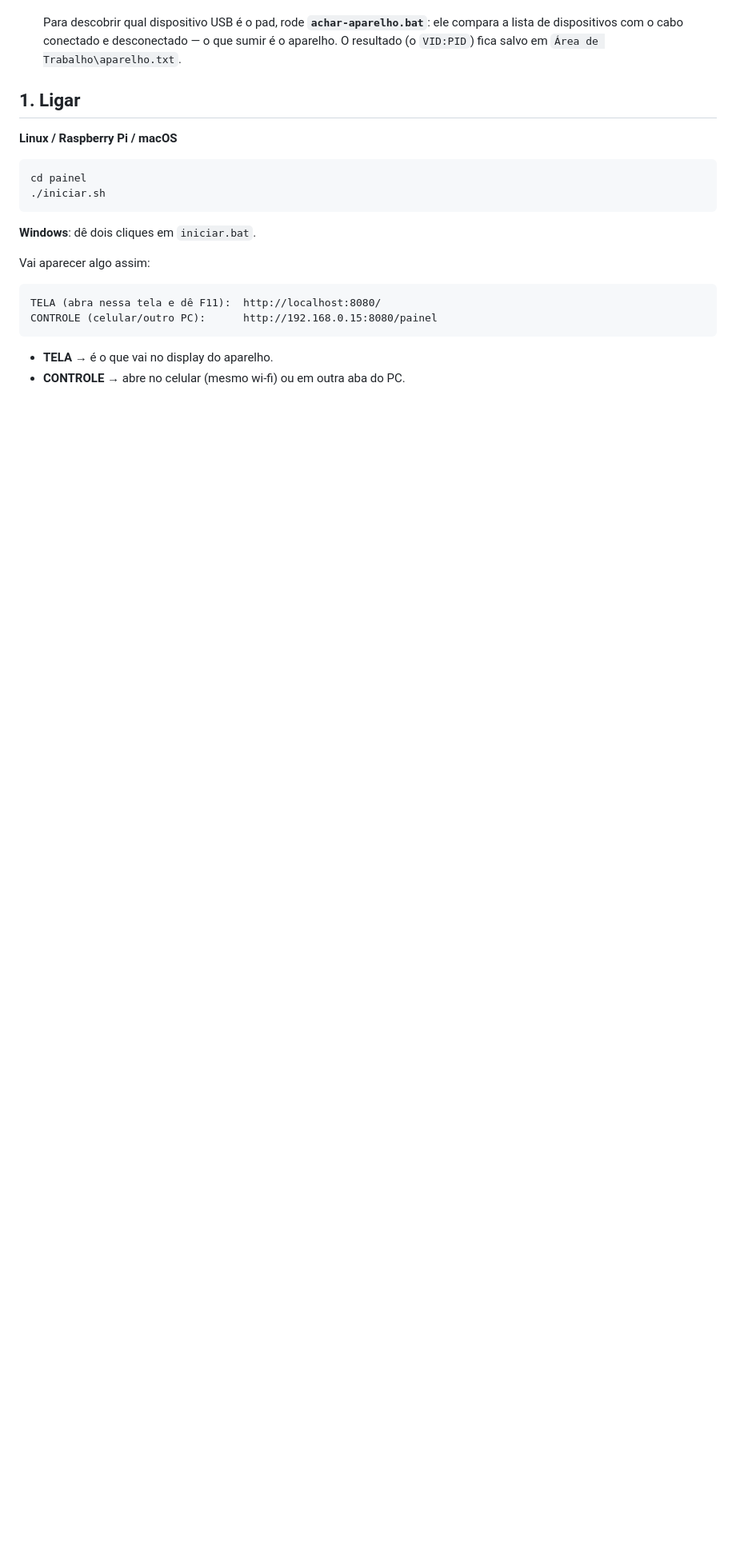
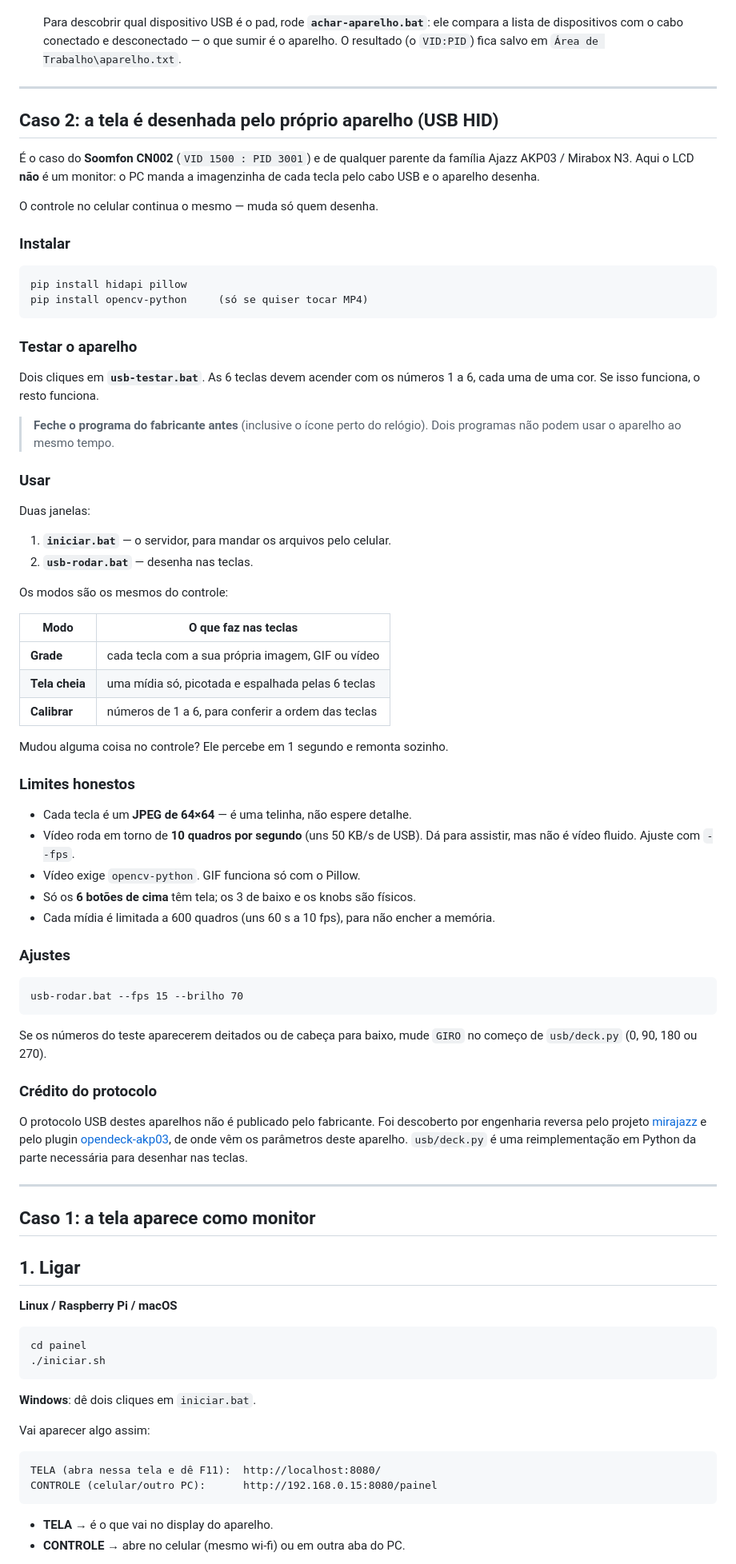
Before and after one commit to rennpereirabrasil1995-eng/adassagardenservices, a Markdown page: painel/README.md, the part around the change. Shown at 80% size. Drawn GitHub-style; blank space fills up the shorter version.

Commit message:
Documenta o caminho USB no README
Secao do caso 2 (a tela desenhada pelo proprio aparelho): instalacao, teste,
uso com as duas janelas, os tres modos, os limites reais de resolucao e de
quadros por segundo, e o credito aos projetos que descobriram o protocolo.

Co-Authored-By: Claude Opus 5 <noreply@anthropic.com>
Claude-Session: https://claude.ai/code/session_01M6C133a1DaQjRNShcbffX4

````diff
--- a/painel/README.md
+++ b/painel/README.md
@@ -62,6 +62,77 @@ Ele diz em qual dos dois casos você está:
   ele compara a lista de dispositivos com o cabo conectado e desconectado — o
   que sumir é o aparelho. O resultado (o `VID:PID`) fica salvo em
   `Área de Trabalho\aparelho.txt`.
+---
+
+## Caso 2: a tela é desenhada pelo próprio aparelho (USB HID)
+
+É o caso do **Soomfon CN002** (`VID 1500 : PID 3001`) e de qualquer parente da
+família Ajazz AKP03 / Mirabox N3. Aqui o LCD **não** é um monitor: o PC manda a
+imagenzinha de cada tecla pelo cabo USB e o aparelho desenha.
+
+O controle no celular continua o mesmo — muda só quem desenha.
+
+### Instalar
+
+```
+pip install hidapi pillow
+pip install opencv-python     (só se quiser tocar MP4)
+```
+
+### Testar o aparelho
+
+Dois cliques em **`usb-testar.bat`**. As 6 teclas devem acender com os números
+1 a 6, cada uma de uma cor. Se isso funciona, o resto funciona.
+
+> **Feche o programa do fabricante antes** (inclusive o ícone perto do relógio).
+> Dois programas não podem usar o aparelho ao mesmo tempo.
+
+### Usar
+
+Duas janelas:
+
+1. **`iniciar.bat`** — o servidor, para mandar os arquivos pelo celular.
+2. **`usb-rodar.bat`** — desenha nas teclas.
+
+Os modos são os mesmos do controle:
+
+| Modo | O que faz nas teclas |
+|---|---|
+| **Grade** | cada tecla com a sua própria imagem, GIF ou vídeo |
+| **Tela cheia** | uma mídia só, picotada e espalhada pelas 6 teclas |
+| **Calibrar** | números de 1 a 6, para conferir a ordem das teclas |
+
+Mudou alguma coisa no controle? Ele percebe em 1 segundo e remonta sozinho.
+
+### Limites honestos
+
+- Cada tecla é um **JPEG de 64×64** — é uma telinha, não espere detalhe.
+- Vídeo roda em torno de **10 quadros por segundo** (uns 50 KB/s de USB).
+  Dá para assistir, mas não é vídeo fluido. Ajuste com `--fps`.
+- Vídeo exige `opencv-python`. GIF funciona só com o Pillow.
+- Só os **6 botões de cima** têm tela; os 3 de baixo e os knobs são físicos.
+- Cada mídia é limitada a 600 quadros (uns 60 s a 10 fps), para não encher a memória.
+
+### Ajustes
+
+```
+usb-rodar.bat --fps 15 --brilho 70
+```
+
+Se os números do teste aparecerem deitados ou de cabeça para baixo, mude
+`GIRO` no começo de `usb/deck.py` (0, 90, 180 ou 270).
+
+### Crédito do protocolo
+
+O protocolo USB destes aparelhos não é publicado pelo fabricante. Foi descoberto
+por engenharia reversa pelo projeto [mirajazz](https://github.com/4ndv/mirajazz)
+e pelo plugin [opendeck-akp03](https://github.com/4ndv/opendeck-akp03), de onde
+vêm os parâmetros deste aparelho. `usb/deck.py` é uma reimplementação em Python
+da parte necessária para desenhar nas teclas.
+
+---
+
+## Caso 1: a tela aparece como monitor
 
 ## 1. Ligar
 
````
